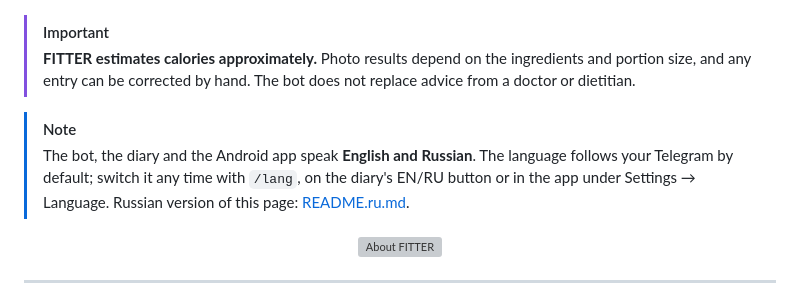
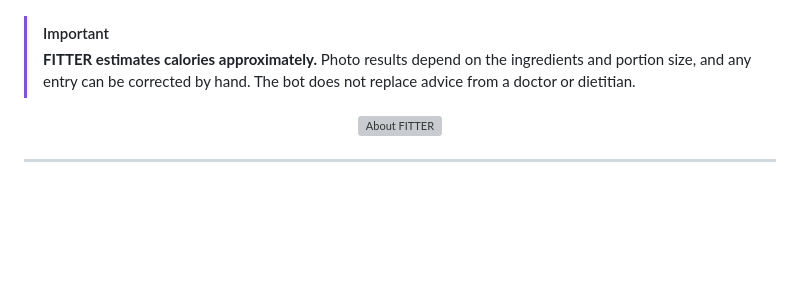
Before and after one commit to sailxx/FITTER-AI, a Markdown page: README.md, the part around the change. GitHub-like rendering; blank space fills up the shorter version; grey boxes are pictures that could not be loaded.

Commit message:
Remove language note from README
Co-Authored-By: Claude Sonnet 5.5 <noreply@anthropic.com>

```diff
--- a/README.md
+++ b/README.md
@@ -16,9 +16,6 @@
 
 > [!IMPORTANT]
 > **FITTER estimates calories approximately.** Photo results depend on the ingredients and portion size, and any entry can be corrected by hand. The bot does not replace advice from a doctor or dietitian.
-
-> [!NOTE]
-> The bot, the diary and the Android app speak **English and Russian**. The language follows your Telegram by default; switch it any time with `/lang`, on the diary's EN/RU button or in the app under Settings → Language. Russian version of this page: [README.ru.md](README.ru.md).
 
 <p align="center"><img src="assets/readme/about-en.svg" width="100%" alt="About FITTER"></p>
 
```
